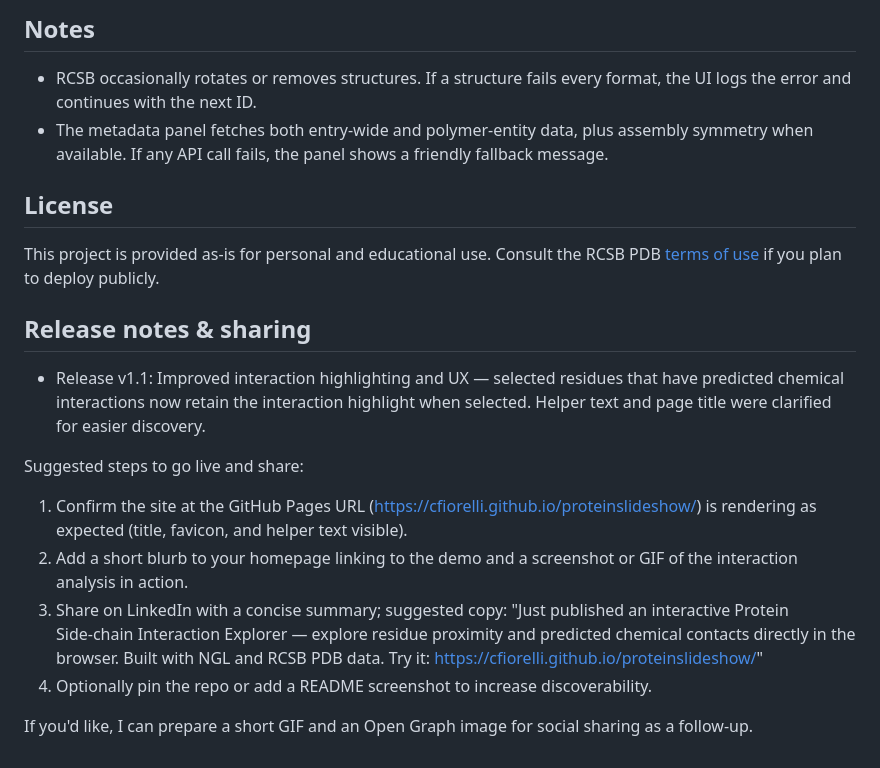
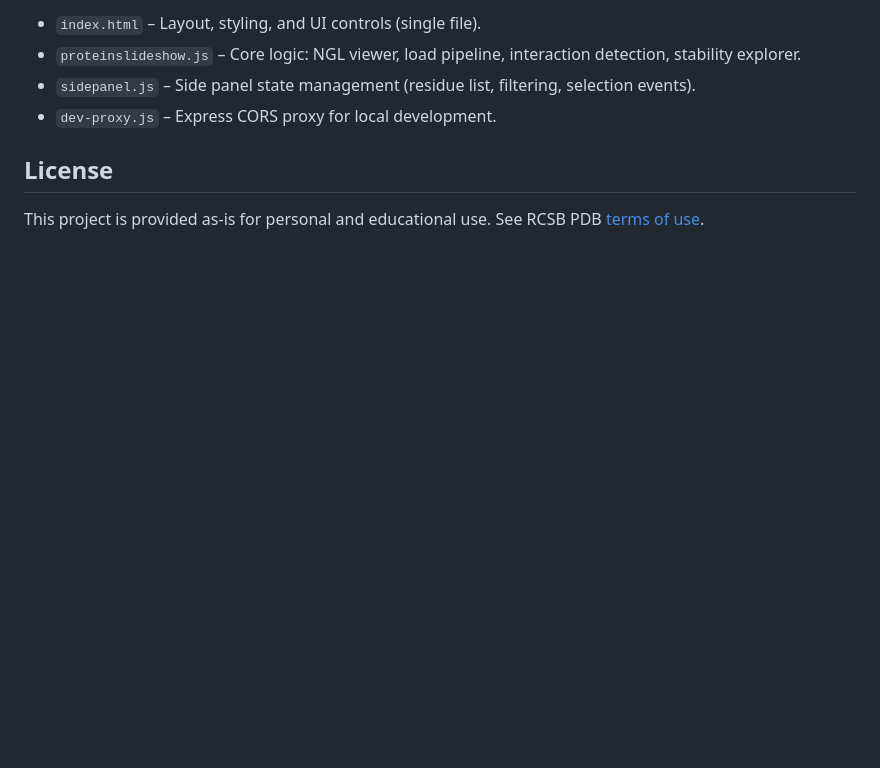
Before and after one commit to cfiorelli/proteinslideshow, a Markdown page: README.md, the part around one of its changes. Rendered like a GitHub page; blank space fills up the shorter version.

```diff
--- a/README.md
+++ b/README.md
@@ -64,23 +66,9 @@ Hover the metadata panel to see a rendered assembly preview, chain IDs, and prim
 
-## Notes
-
-- RCSB occasionally rotates or removes structures. If a structure fails every format, the UI logs the error and continues with the next ID.
-- The metadata panel fetches both entry-wide and polymer-entity data, plus assembly symmetry when available. If any API call fails, the panel shows a friendly fallback message.
+- `index.html` – Layout, styling, and UI controls (single file).
+- `proteinslideshow.js` – Core logic: NGL viewer, load pipeline, interaction detection, stability explorer.
+- `sidepanel.js` – Side panel state management (residue list, filtering, selection events).
+- `dev-proxy.js` – Express CORS proxy for local development.
 
 ## License
 
-This project is provided as-is for personal and educational use. Consult the RCSB PDB [terms of use](https://www.rcsb.org/pages/policies) if you plan to deploy publicly.
-
-## Release notes & sharing
-
-- Release v1.1: Improved interaction highlighting and UX — selected residues that have predicted chemical interactions now retain the interaction highlight when selected. Helper text and page title were clarified for easier discovery.
-
-Suggested steps to go live and share:
-
-1. Confirm the site at the GitHub Pages URL (https://cfiorelli.github.io/proteinslideshow/) is rendering as expected (title, favicon, and helper text visible).
-2. Add a short blurb to your homepage linking to the demo and a screenshot or GIF of the interaction analysis in action.
-3. Share on LinkedIn with a concise summary; suggested copy:
-	"Just published an interactive Protein Side‑chain Interaction Explorer — explore residue proximity and predicted chemical contacts directly in the browser. Built with NGL and RCSB PDB data. Try it: https://cfiorelli.github.io/proteinslideshow/"
-4. Optionally pin the repo or add a README screenshot to increase discoverability.
-
-If you'd like, I can prepare a short GIF and an Open Graph image for social sharing as a follow-up.
+This project is provided as-is for personal and educational use. See RCSB PDB [terms of use](https://www.rcsb.org/pages/policies).
```
Also changed, not shown: other parts of README.md (+45 -43 lines).
